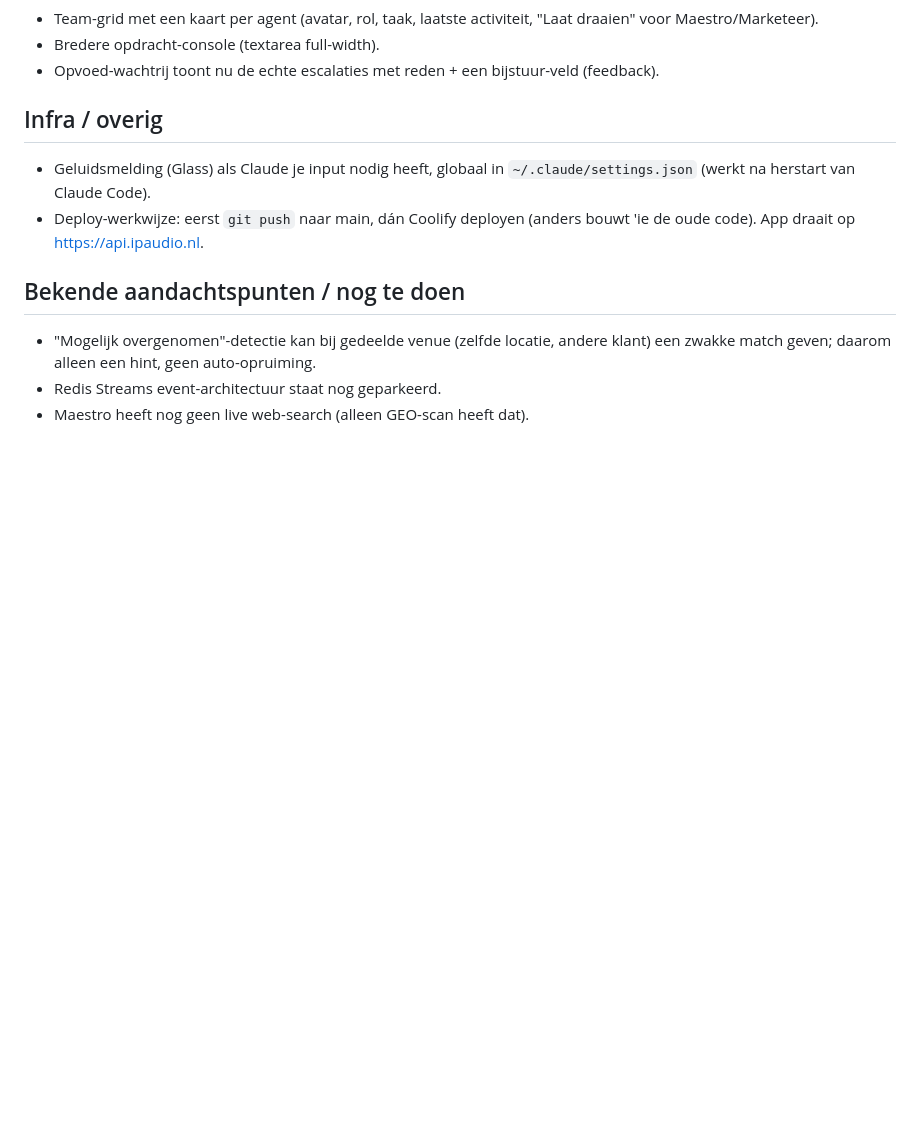
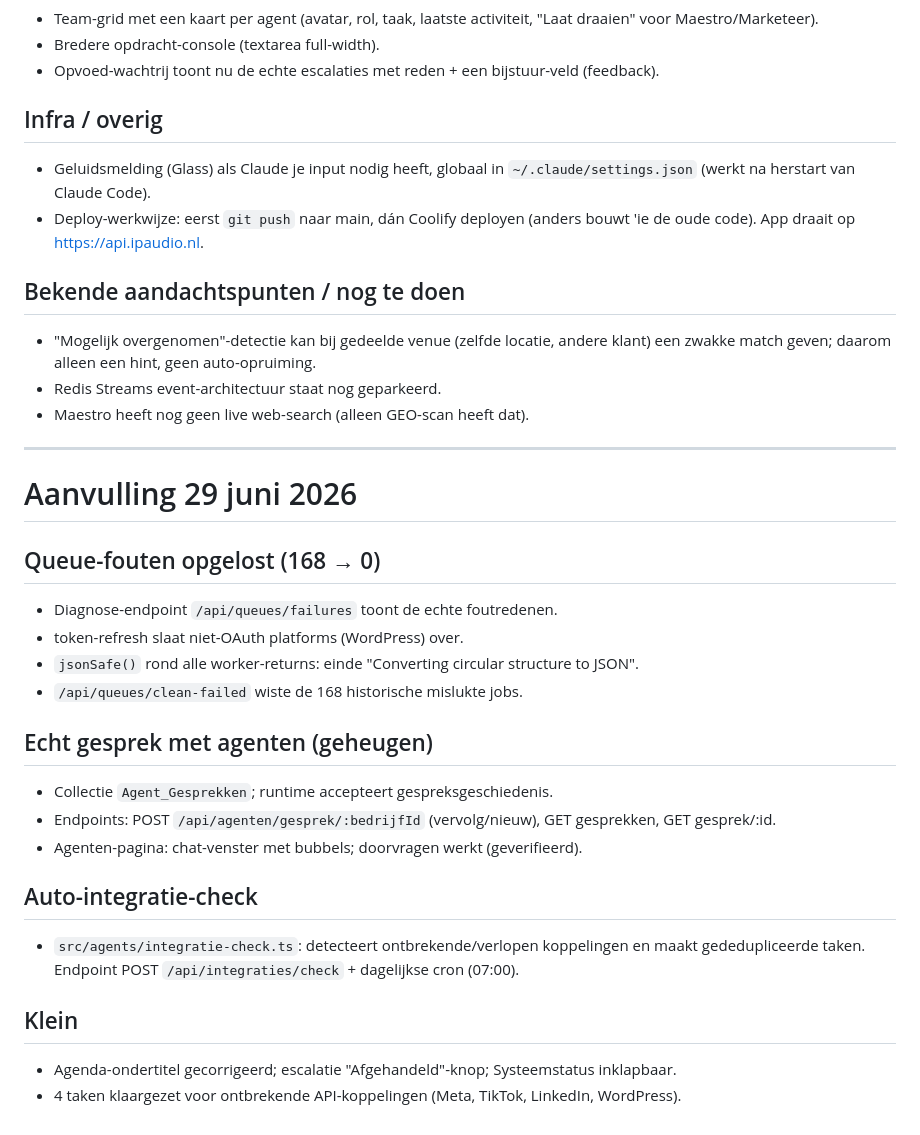
Before and after one commit to lukebreuer-eng/social-super-server, a Markdown page: WERK-LOG-2026-06-28.md, the part around the change. Rendered like a GitHub page; blank space fills up the shorter version.

Commit message:
Werklog bijwerken: 29 juni aanvulling
Co-Authored-By: Claude Opus 4.8 (1M context) <noreply@anthropic.com>

```diff
--- a/WERK-LOG-2026-06-28.md
+++ b/WERK-LOG-2026-06-28.md
@@ -78,3 +78,26 @@ probleem, de oplossing en (waar relevant) het bestand.
   zwakke match geven; daarom alleen een hint, geen auto-opruiming.
 - Redis Streams event-architectuur staat nog geparkeerd.
 - Maestro heeft nog geen live web-search (alleen GEO-scan heeft dat).
+
+---
+
+# Aanvulling 29 juni 2026
+
+## Queue-fouten opgelost (168 → 0)
+- Diagnose-endpoint `/api/queues/failures` toont de echte foutredenen.
+- token-refresh slaat niet-OAuth platforms (WordPress) over.
+- `jsonSafe()` rond alle worker-returns: einde "Converting circular structure to JSON".
+- `/api/queues/clean-failed` wiste de 168 historische mislukte jobs.
+
+## Echt gesprek met agenten (geheugen)
+- Collectie `Agent_Gesprekken`; runtime accepteert gespreksgeschiedenis.
+- Endpoints: POST `/api/agenten/gesprek/:bedrijfId` (vervolg/nieuw), GET gesprekken, GET gesprek/:id.
+- Agenten-pagina: chat-venster met bubbels; doorvragen werkt (geverifieerd).
+
+## Auto-integratie-check
+- `src/agents/integratie-check.ts`: detecteert ontbrekende/verlopen koppelingen en maakt
+  gededupliceerde taken. Endpoint POST `/api/integraties/check` + dagelijkse cron (07:00).
+
+## Klein
+- Agenda-ondertitel gecorrigeerd; escalatie "Afgehandeld"-knop; Systeemstatus inklapbaar.
+- 4 taken klaargezet voor ontbrekende API-koppelingen (Meta, TikTok, LinkedIn, WordPress).
```
